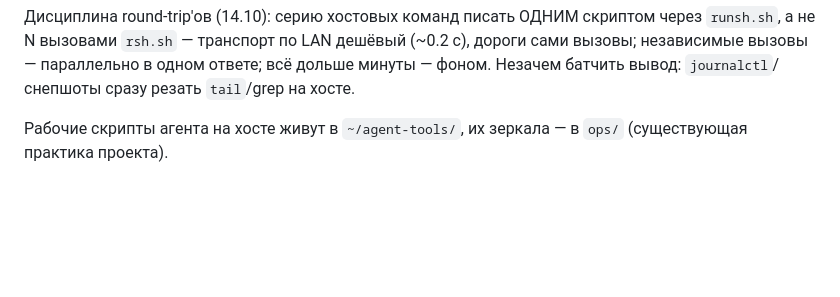
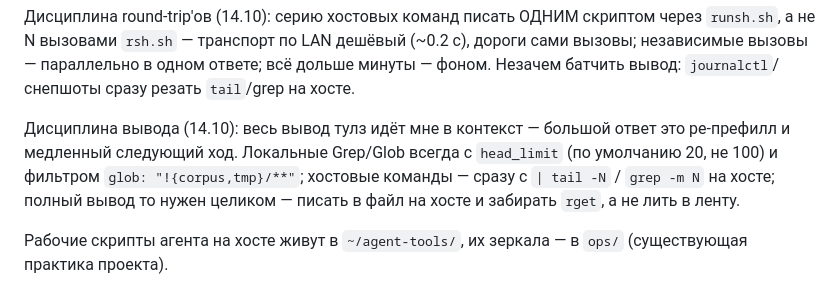
Before and after one commit to untcoder2/qwen38-flash-next-nvfp4-sm120-tp2, a Markdown page: AGENTS.md, the part around the change. Drawn GitHub-style; blank space fills up the shorter version.

Commit message:
agents: output-size discipline (head_limit=20, tail on host, file+rget for full dumps)

```diff
--- a/AGENTS.md
+++ b/AGENTS.md
@@ -28,6 +28,12 @@ ops/rget.sh /home/molochko/agent-tools/out.json    # отчёт оттуда
 дороги сами вызовы; независимые вызовы — параллельно в одном ответе; всё дольше
 минуты — фоном. Незачем батчить вывод: `journalctl`/снепшоты сразу резать
 `tail`/grep на хосте.
+
+Дисциплина вывода (14.10): весь вывод тулз идёт мне в контекст — большой ответ
+это ре-префилл и медленный следующий ход. Локальные Grep/Glob всегда с
+`head_limit` (по умолчанию 20, не 100) и фильтром `glob: "!{corpus,tmp}/**"`;
+хостовые команды — сразу с `| tail -N` / `grep -m N` на хосте; полный вывод то
+нужен целиком — писать в файл на хосте и забирать `rget`, а не лить в ленту.
 
 Рабочие скрипты агента на хосте живут в `~/agent-tools/`, их зеркала — в `ops/`
 (существующая практика проекта).
```
